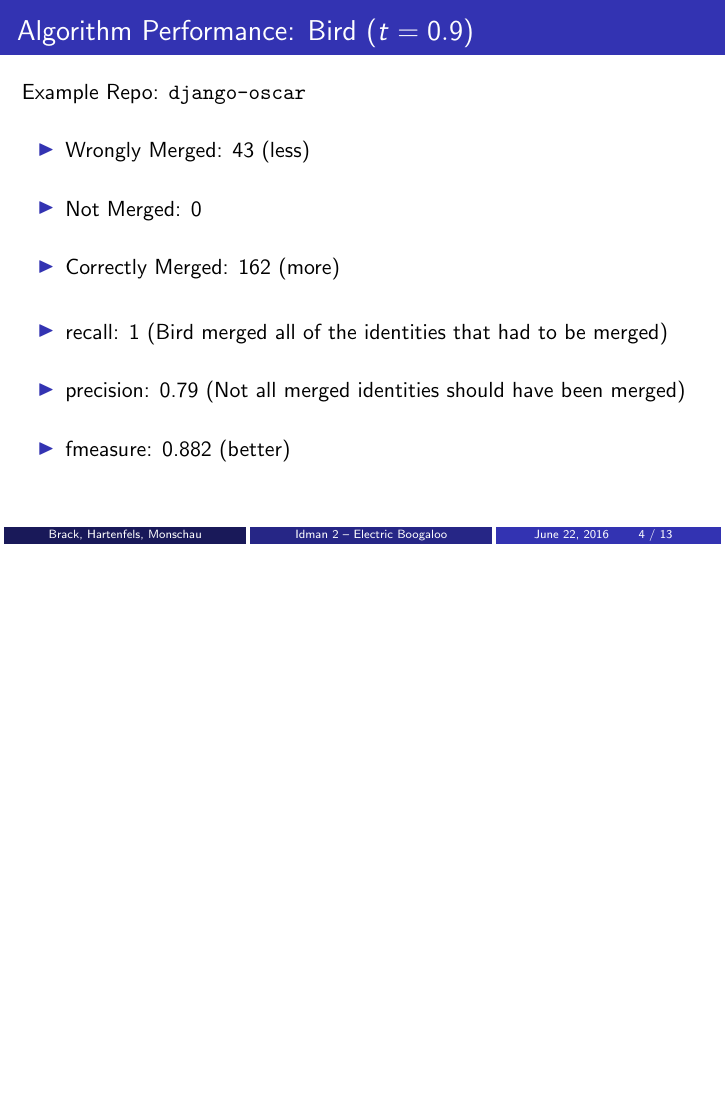
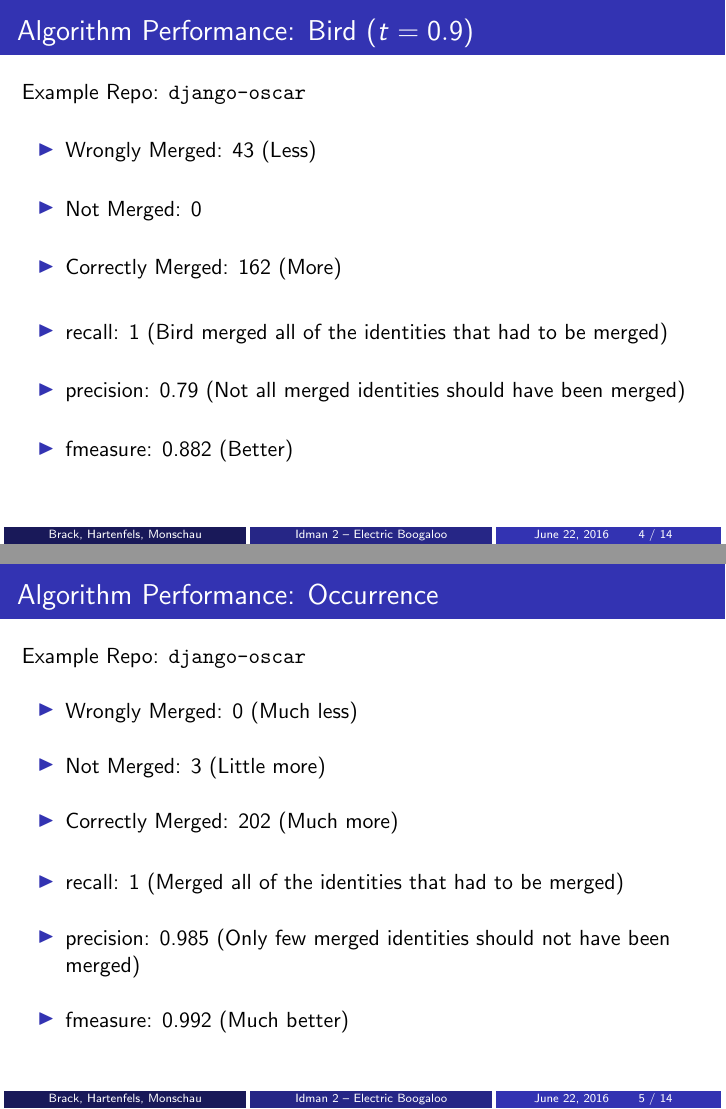
Before and after one commit to westwood846/idman, LaTeX slides (presentation/presentation.tex): page 4 of 13 before the commit and pages 4 and 5 of 14 after it, the two joined at a grey line, the shorter picture padded with empty space. Compiled offline with pdfLaTeX.

Commit message:
Add slide about occurrence performance

```diff
--- a/presentation/presentation.tex
+++ b/presentation/presentation.tex
@@ -83,14 +83,31 @@
   \frametitle{Algorithm Performance: Bird ($t=0.9$)}
   Example Repo: \texttt{django-oscar}
   \begin{itemize}
-    \gitem Wrongly Merged: 43 (less)
+    \gitem Wrongly Merged: 43 (Less)
     \gitem Not Merged: 0
-    \gitem Correctly Merged: 162 (more)
+    \gitem Correctly Merged: 162 (More)
   \end{itemize}
   \begin{itemize}
     \gitem recall: 1 (Bird merged all of the identities that had to be merged)
     \gitem precision: 0.79 (Not all merged identities should have been merged)
-    \gitem fmeasure: 0.882 (better)
+    \gitem fmeasure: 0.882 (Better)
+  \end{itemize}
+  \vfill
+\end{frame}
+
+
+\begin{frame}
+  \frametitle{Algorithm Performance: Occurrence}
+  Example Repo: \texttt{django-oscar}
+  \begin{itemize}
+    \gitem Wrongly Merged: 0 (Much less)
+    \gitem Not Merged: 3 (Little more)
+    \gitem Correctly Merged: 202 (Much more)
+  \end{itemize}
+  \begin{itemize}
+    \gitem recall: 1 (Merged all of the identities that had to be merged)
+    \gitem precision: 0.985 (Only few merged identities should not have been merged)
+    \gitem fmeasure: 0.992 (Much better)
   \end{itemize}
   \vfill
 \end{frame}
```
